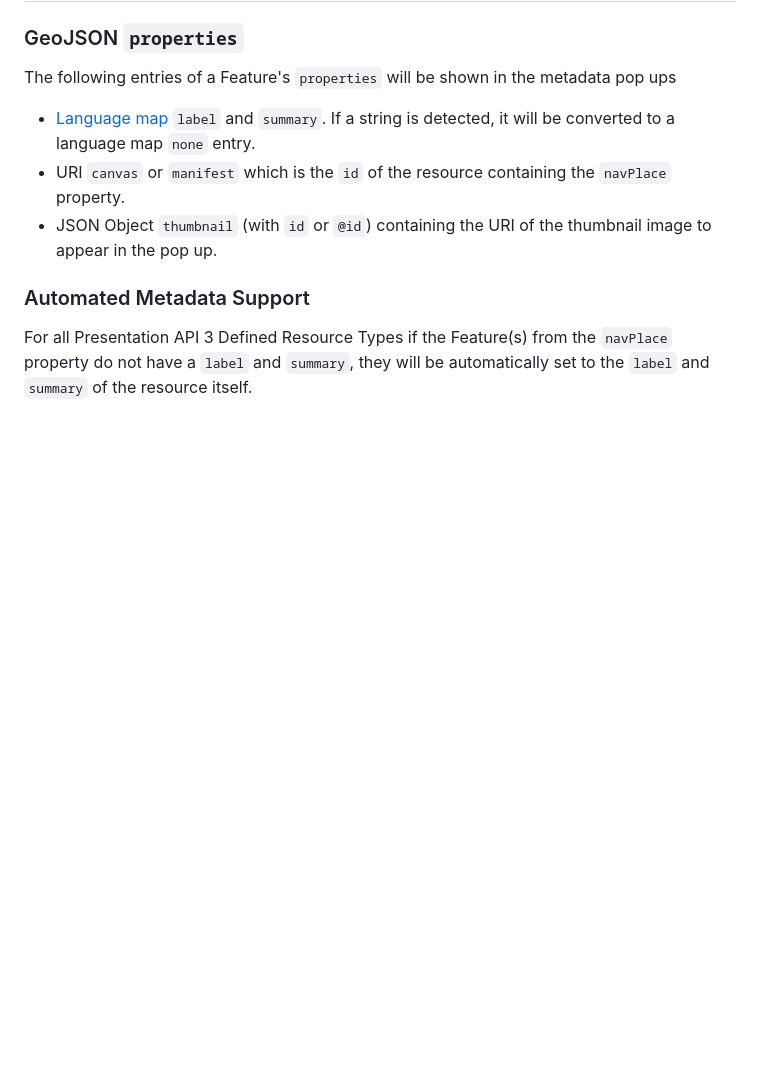
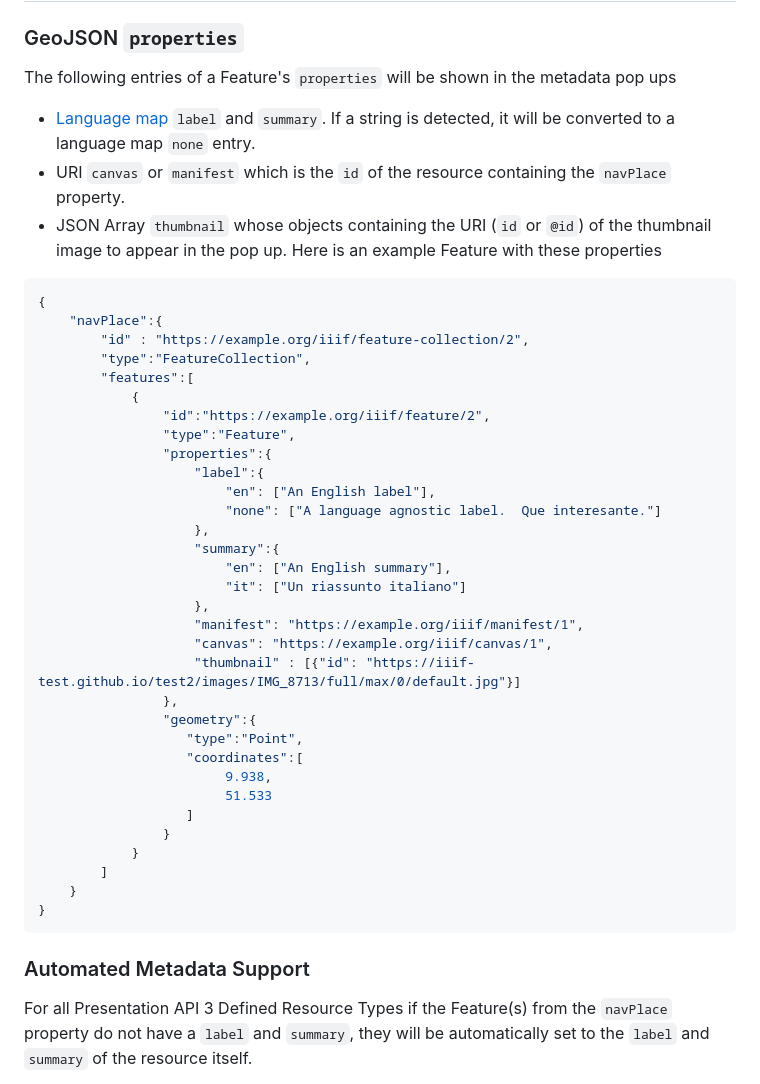
Before and after one commit to CenterForDigitalHumanities/navplace-viewer, a Markdown page: README.md, the part around the change. Rendered like a GitHub page; blank space fills up the shorter version.

````diff
--- a/README.md
+++ b/README.md
@@ -28,7 +28,43 @@ Click the !["Basemap Layers"](/images/layers.png "Basemap Layers") icon on the t
 The following entries of a Feature's `properties` will be shown in the metadata pop ups
 - [Language map](https://iiif.io/api/presentation/3.0/#language-of-property-values) `label` and `summary`.  If a string is detected, it will be converted to a language map `none` entry.
 - URI `canvas` or `manifest` which is the `id` of the resource containing the `navPlace` property.
-- JSON Object `thumbnail` (with `id` or `@id`) containing the URI of the thumbnail image to appear in the pop up.
+- JSON Array `thumbnail` whose objects containing the URI (`id` or `@id`) of the thumbnail image to appear in the pop up.
+Here is an example Feature with these properties
+
+```JSON
+{
+    "navPlace":{
+        "id" : "https://example.org/iiif/feature-collection/2",
+        "type":"FeatureCollection",
+        "features":[
+            {
+                "id":"https://example.org/iiif/feature/2",
+                "type":"Feature",
+                "properties":{
+                    "label":{
+                        "en": ["An English label"],
+                        "none": ["A language agnostic label.  Que interesante."]
+                    },
+                    "summary":{
+                        "en": ["An English summary"],
+                        "it": ["Un riassunto italiano"]
+                    },
+                    "manifest": "https://example.org/iiif/manifest/1",
+                    "canvas": "https://example.org/iiif/canvas/1",
+                    "thumbnail" : [{"id": "https://iiif-test.github.io/test2/images/IMG_8713/full/max/0/default.jpg"}]
+                },
+                "geometry":{
+                   "type":"Point",
+                   "coordinates":[
+                        9.938,
+                        51.533
+                   ]
+                }
+            }
+        ]
+    }
+}
+```
 
 ### Automated Metadata Support
 
````
